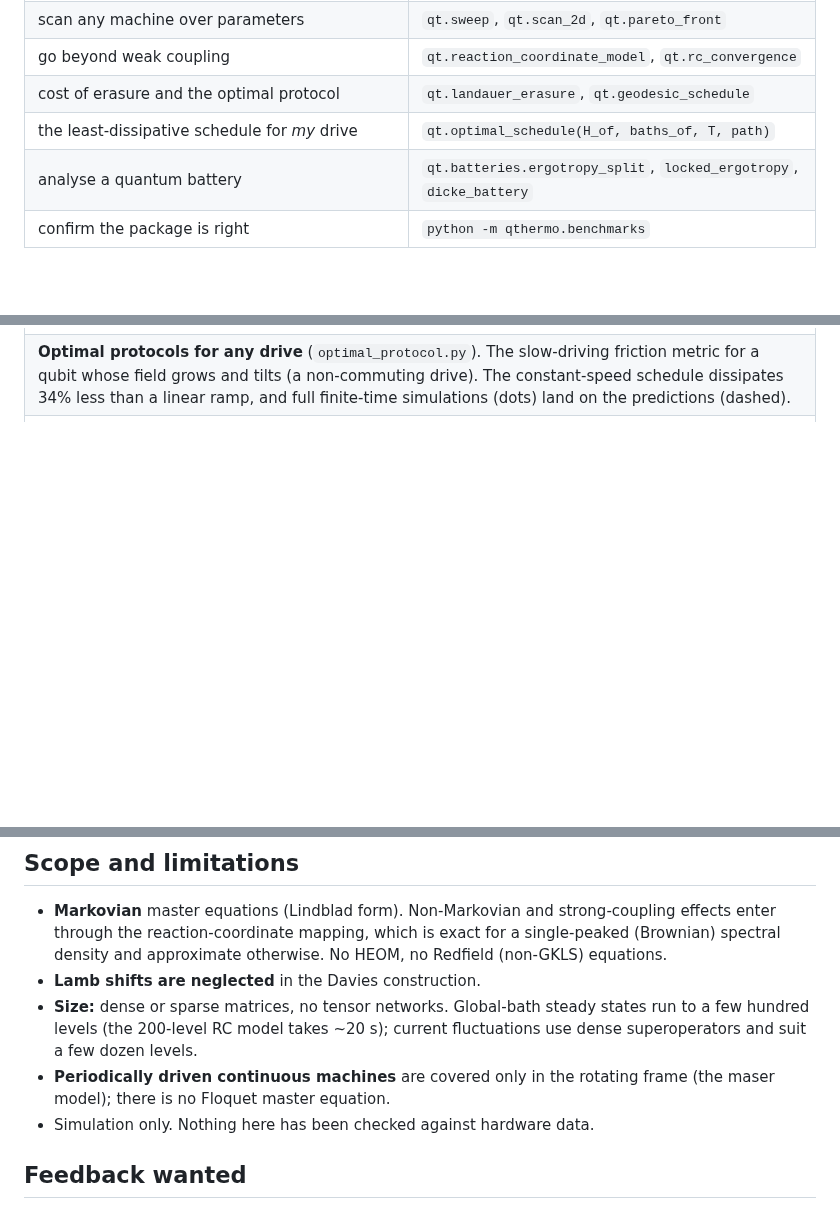
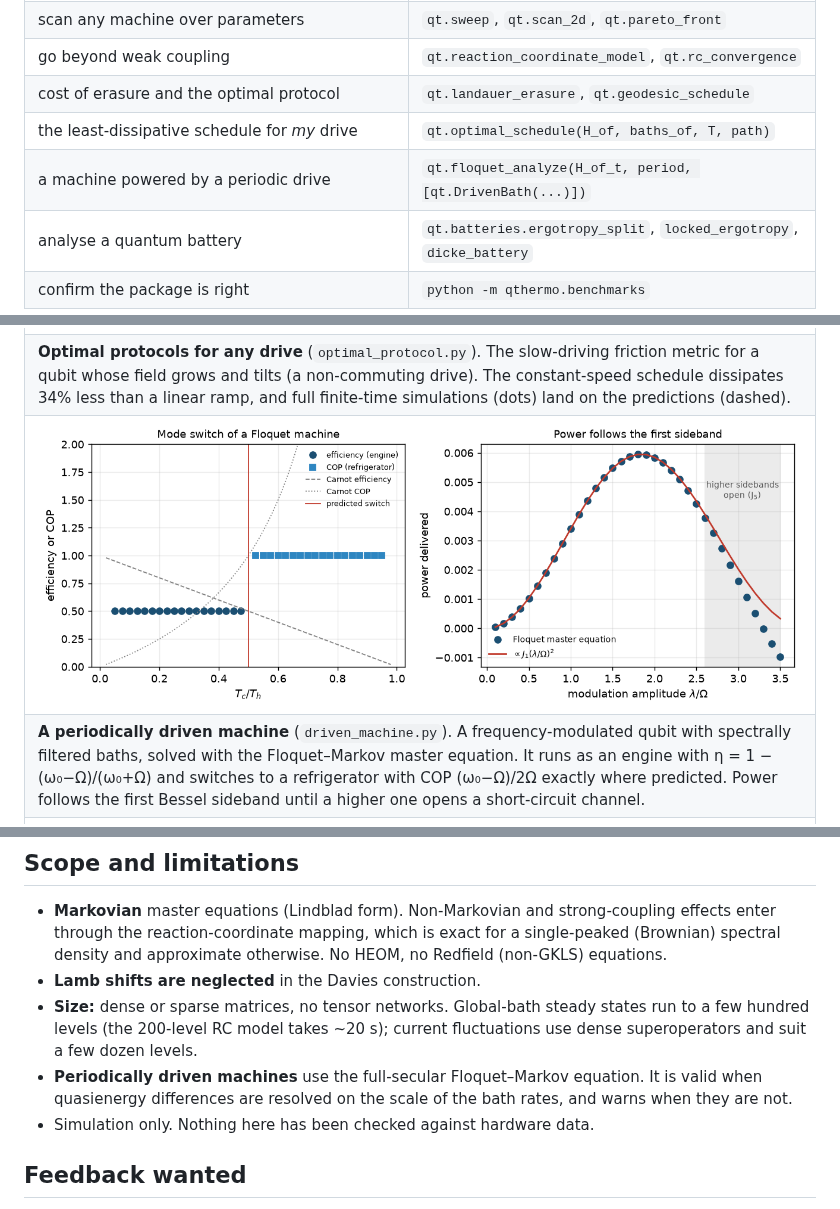
Before and after one commit to VivekKhanna0/Qthermo, a Markdown page: README.md, 3 parts joined by grey strips. GitHub-like rendering; pictures changed too: examples/figures/driven_machine.png (added); blank space fills up the shorter version.

```diff
--- a/README.md
+++ b/README.md
@@ -111,6 +111,7 @@ QuTiP `Qobj`s are accepted anywhere an array is.
 | go beyond weak coupling | `qt.reaction_coordinate_model`, `qt.rc_convergence` |
 | cost of erasure and the optimal protocol | `qt.landauer_erasure`, `qt.geodesic_schedule` |
 | the least-dissipative schedule for *my* drive | `qt.optimal_schedule(H_of, baths_of, T, path)` |
+| a machine powered by a periodic drive | `qt.floquet_analyze(H_of_t, period, [qt.DrivenBath(...)])` |
 | analyse a quantum battery | `qt.batteries.ergotropy_split`, `locked_ergotropy`, `dicke_battery` |
 | confirm the package is right | `python -m qthermo.benchmarks` |
 
@@ -243,6 +245,17 @@ The slow-driving friction metric for a qubit whose field grows and tilts (a
 non-commuting drive). The constant-speed schedule dissipates 34% less than a
 linear ramp, and full finite-time simulations (dots) land on the predictions
 (dashed).</td>
+</tr>
+<tr>
+<td colspan="2"><img src="examples/figures/driven_machine.png" alt="Floquet heat machine"></td>
+</tr>
+<tr>
+<td colspan="2"><b>A periodically driven machine</b> (<code>driven_machine.py</code>). A
+frequency-modulated qubit with spectrally filtered baths, solved with the
+Floquet–Markov master equation. It runs as an engine with η = 1 − (ω₀−Ω)/(ω₀+Ω)
+and switches to a refrigerator with COP (ω₀−Ω)/2Ω exactly where predicted.
+Power follows the first Bessel sideband until a higher one opens a
+short-circuit channel.</td>
 </tr>
 <tr>
 <td colspan="2"><img src="examples/figures/quantum_battery.png" alt="Dicke quantum battery"></td>
@@ -355,8 +368,9 @@ distributions.
 - **Size:** dense or sparse matrices, no tensor networks. Global-bath steady
   states run to a few hundred levels (the 200-level RC model takes ~20 s);
   current fluctuations use dense superoperators and suit a few dozen levels.
-- **Periodically driven continuous machines** are covered only in the rotating
-  frame (the maser model); there is no Floquet master equation.
+- **Periodically driven machines** use the full-secular Floquet–Markov
+  equation. It is valid when quasienergy differences are resolved on the scale
+  of the bath rates, and warns when they are not.
 - Simulation only. Nothing here has been checked against hardware data.
 
 ## Feedback wanted
```
Also changed, not shown: other parts of README.md (+1 -0 lines), docs/physics.md (+21 -0 lines), 5 other files.
